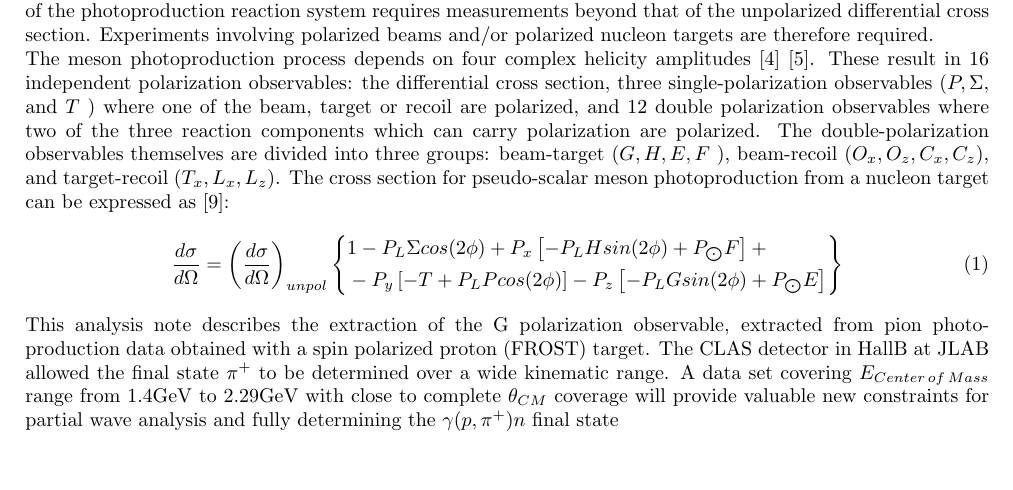
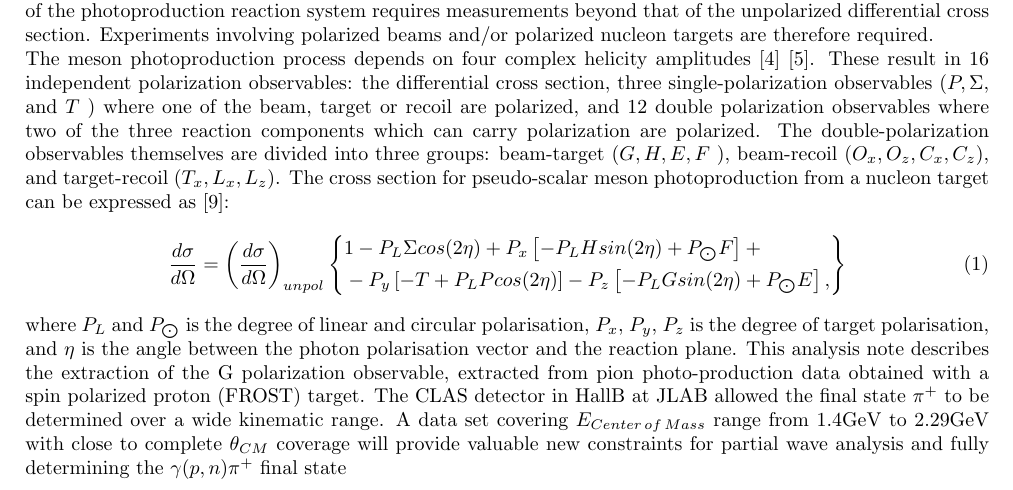
Before and after one commit to lorenzozana/FROST_Analysis_note, a LaTeX paper (Measurement_G_analysis_note.tex, which reads introduction.tex): part of page 4 of 53, cut so that both start at the same text. Compiled offline with pdfLaTeX.

Commit message:
Update introduction.tex
Nicks edits

```diff
--- a/introduction.tex
+++ b/introduction.tex
@@ -9,10 +9,11 @@ The cross section for pseudo-scalar meson photoproduction from a nucleon target
 \begin{equation}
 \frac{d\sigma}{d\Omega} = \left(\frac{d\sigma}{d\Omega} \right)_{unpol}  \left\{
 \begin{aligned}
-    & 1 - P_L \Sigma cos(2\phi) + P_x \left[-P_L H sin(2\phi) + P_{\bigodot}F\right] + \\
-& -P_y \left[ -T +P_L P cos(2\phi)\right] -P_z \left[-P_L G sin(2\phi) + P_{\bigodot}E\right]
+    & 1 - P_L \Sigma cos(2\eta) + P_x \left[-P_L H sin(2\eta) + P_{\bigodot}F\right] + \\
+& -P_y \left[ -T +P_L P cos(2\eta)\right] -P_z \left[-P_L G sin(2\eta) + P_{\bigodot}E\right],
 \end{aligned}
 \right\}
 \label{eqn:CGLN}
 \end{equation}
-This analysis note describes the extraction of the G polarization observable, extracted from pion photo-production data obtained with a spin polarized proton (FROST) target. The CLAS detector in HallB at JLAB allowed the final state $\pi^+$ to be determined over a wide kinematic range. A data set covering $E_{Center\, of\, Mass}$ range from 1.4GeV to 2.29GeV with close to complete $\theta_{CM}$ coverage will provide valuable new constraints for partial wave analysis and fully determining the $\gamma (p,\pi^+)n$ final state
+where $P_L$ and $P_{\bigodot}$ is the degree of linear and circular polarisation, $P_x$, $P_y$, $P_z$ is the degree of target polarisation, and $\eta$ is the angle between the photon polarisation vector and the reaction plane.
+This analysis note describes the extraction of the G polarization observable, extracted from pion photo-production data obtained with a spin polarized proton (FROST) target. The CLAS detector in HallB at JLAB allowed the final state $\pi^+$ to be determined over a wide kinematic range. A data set covering $E_{Center\, of\, Mass}$ range from 1.4GeV to 2.29GeV with close to complete $\theta_{CM}$ coverage will provide valuable new constraints for partial wave analysis and fully determining the $\gamma (p,n)\pi^+$ final state
```
